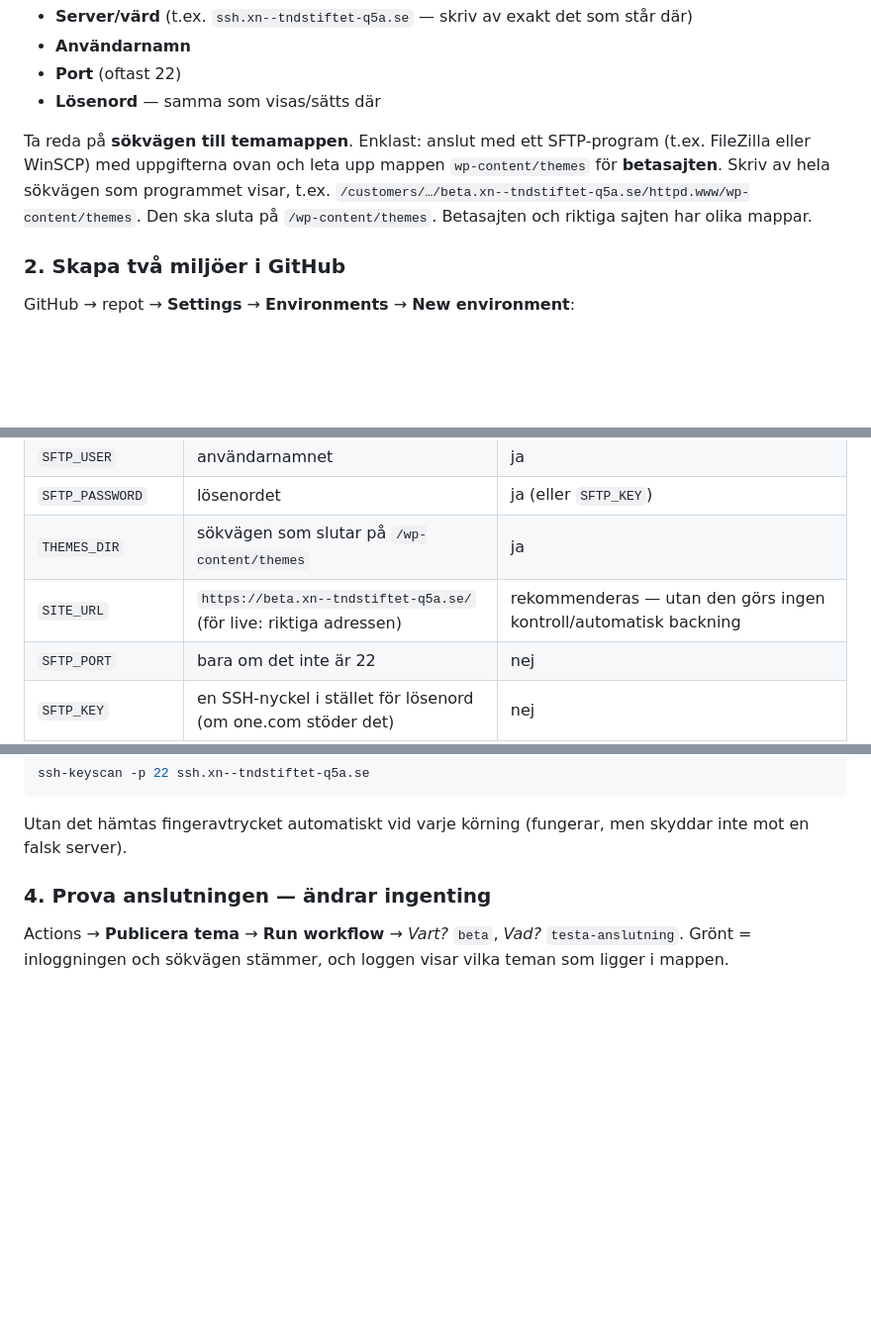
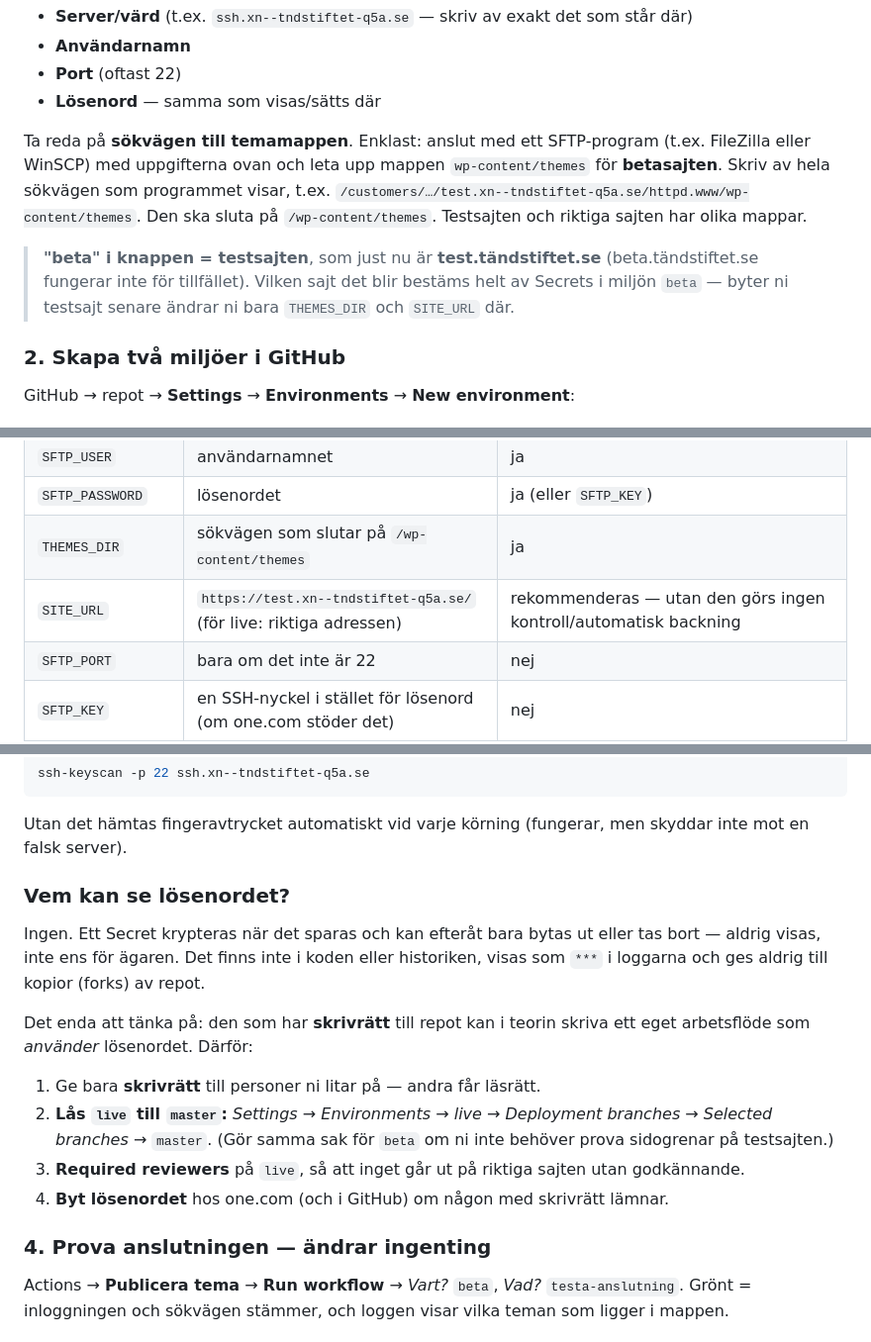
Before and after one commit to Arnbjorn/mkt-web, a Markdown page: docs/PUBLICERA.md, 3 parts joined by grey strips. Shown at 99% size. Rendered like a GitHub page; blank space fills up the shorter version.

Commit message:
Dokumentation: testsajten är nu test.tändstiftet.se; vem som kan se Secrets
Co-Authored-By: Claude Opus 5.5 <noreply@anthropic.com>

````diff
--- a/docs/PUBLICERA.md
+++ b/docs/PUBLICERA.md
@@ -31,8 +31,11 @@ Logga in på one.com → kontrollpanelen → leta efter **SSH & SFTP** (eller "S
 
 Ta reda på **sökvägen till temamappen**. Enklast: anslut med ett SFTP-program (t.ex. FileZilla eller WinSCP) med
 uppgifterna ovan och leta upp mappen `wp-content/themes` för **betasajten**. Skriv av hela sökvägen som programmet visar,
-t.ex. `/customers/…/beta.xn--tndstiftet-q5a.se/httpd.www/wp-content/themes`. Den ska sluta på `/wp-content/themes`.
-Betasajten och riktiga sajten har olika mappar.
+t.ex. `/customers/…/test.xn--tndstiftet-q5a.se/httpd.www/wp-content/themes`. Den ska sluta på `/wp-content/themes`.
+Testsajten och riktiga sajten har olika mappar.
+
+> **"beta" i knappen = testsajten**, som just nu är **test.tändstiftet.se** (beta.tändstiftet.se fungerar inte för tillfället).
+> Vilken sajt det blir bestäms helt av Secrets i miljön `beta` — byter ni testsajt senare ändrar ni bara `THEMES_DIR` och `SITE_URL` där.
 
 ### 2. Skapa två miljöer i GitHub
 
@@ -51,7 +54,7 @@ Klicka på miljön → **Add environment secret**. Namnen måste stavas exakt s
 | `SFTP_USER` | användarnamnet | ja |
 | `SFTP_PASSWORD` | lösenordet | ja (eller `SFTP_KEY`) |
 | `THEMES_DIR` | sökvägen som slutar på `/wp-content/themes` | ja |
-| `SITE_URL` | `https://beta.xn--tndstiftet-q5a.se/` (för live: riktiga adressen) | rekommenderas — utan den görs ingen kontroll/automatisk backning |
+| `SITE_URL` | `https://test.xn--tndstiftet-q5a.se/` (för live: riktiga adressen) | rekommenderas — utan den görs ingen kontroll/automatisk backning |
 | `SFTP_PORT` | bara om det inte är 22 | nej |
 | `SFTP_KEY` | en SSH-nyckel i stället för lösenord (om one.com stöder det) | nej |
 | `SFTP_KNOWN_HOSTS` | serverns fingeravtryck (se nedan) | rekommenderas |
@@ -64,6 +67,20 @@ ssh-keyscan -p 22 ssh.xn--tndstiftet-q5a.se
 ```
 
 Utan det hämtas fingeravtrycket automatiskt vid varje körning (fungerar, men skyddar inte mot en falsk server).
+
+### Vem kan se lösenordet?
+
+Ingen. Ett Secret krypteras när det sparas och kan efteråt bara bytas ut eller tas bort — aldrig visas, inte ens för
+ägaren. Det finns inte i koden eller historiken, visas som `***` i loggarna och ges aldrig till kopior (forks) av repot.
+
+Det enda att tänka på: den som har **skrivrätt** till repot kan i teorin skriva ett eget arbetsflöde som *använder*
+lösenordet. Därför:
+
+1. Ge bara **skrivrätt** till personer ni litar på — andra får läsrätt.
+2. **Lås `live` till `master`:** *Settings → Environments → live → Deployment branches → Selected branches* → `master`.
+   (Gör samma sak för `beta` om ni inte behöver prova sidogrenar på testsajten.)
+3. **Required reviewers** på `live`, så att inget går ut på riktiga sajten utan godkännande.
+4. **Byt lösenordet** hos one.com (och i GitHub) om någon med skrivrätt lämnar.
 
 ### 4. Prova anslutningen — ändrar ingenting
 
````
Also changed, not shown: CLAUDE.md (+1 -1 lines), docs/PROJEKTKONTEXT.md (+2 -1 lines).
